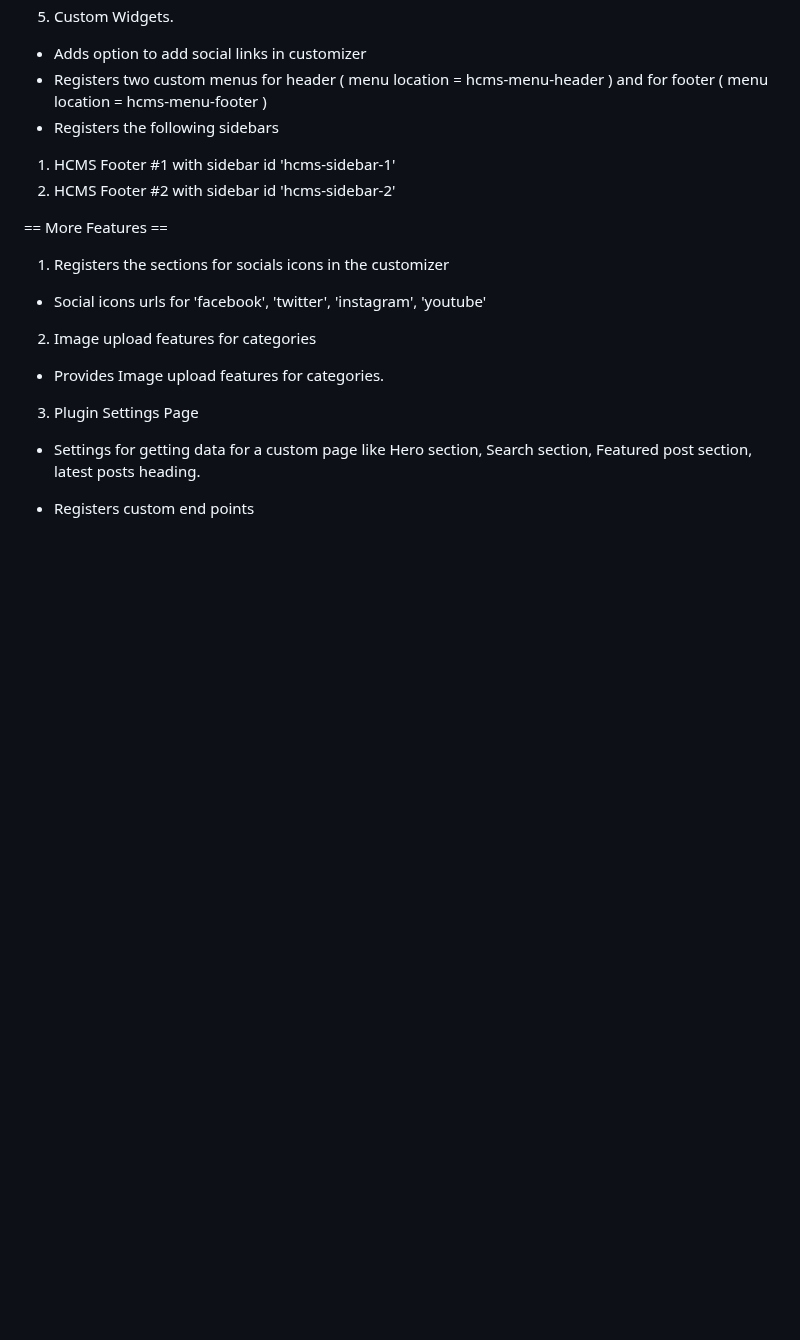
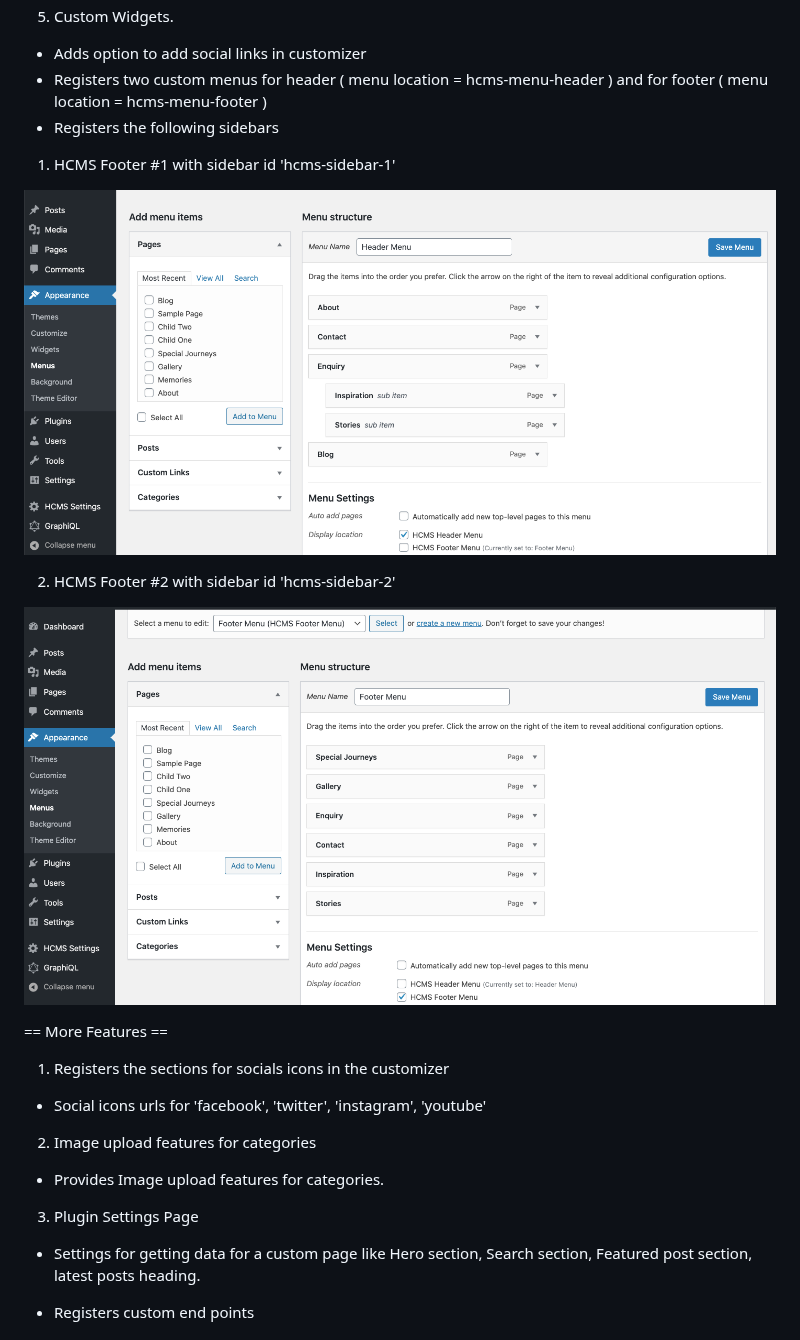
Before and after one commit to imranhsayed/headless-cms, a Markdown page: README.md, the part around the change. GitHub-like rendering; pictures changed too: assets/images/screenshot-4.png (added), assets/images/screenshot-5.png (added); blank space fills up the shorter version.

Commit message:
Add screeenshots

```diff
--- a/README.md
+++ b/README.md
@@ -53,8 +53,15 @@ You need to have any WordPress theme activated on your WordPress project, which
 * Adds option to add social links in customizer
 * Registers two custom menus for header ( menu location = hcms-menu-header ) and for footer ( menu location = hcms-menu-footer )
 * Registers the following sidebars
+
 1. HCMS Footer #1 with sidebar id 'hcms-sidebar-1'
+
+![](assets/images/screenshot-4.png)
+
 2. HCMS Footer #2 with sidebar id 'hcms-sidebar-2'
+
+![](assets/images/screenshot-5.png)
+
 
 == More Features ==
 1. Registers the sections for socials icons in the customizer
```
